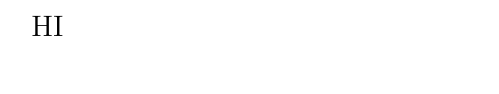
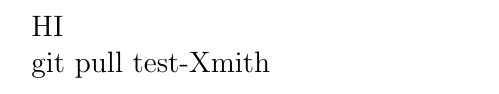
Before and after one commit to badroomstringman/123, a LaTeX document (main.tex): part of the page, cut so that both start at the same text. Compiled offline with pdfLaTeX.

Commit message:
pull test Xmith

```diff
--- a/main.tex
+++ b/main.tex
@@ -3,6 +3,6 @@
 \begin{document}
 HI
 
-
+git pull test-Xmith
 
 \end{document}
```
